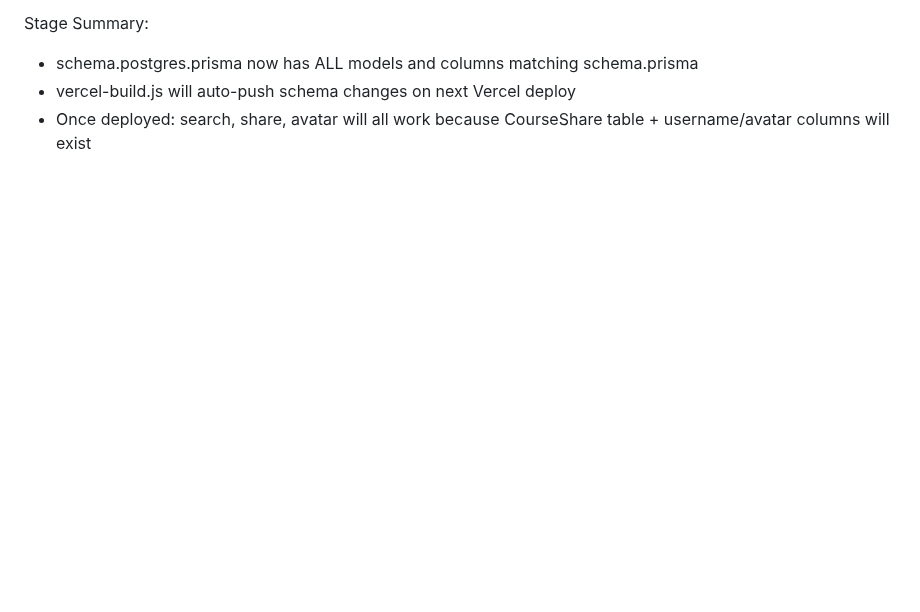
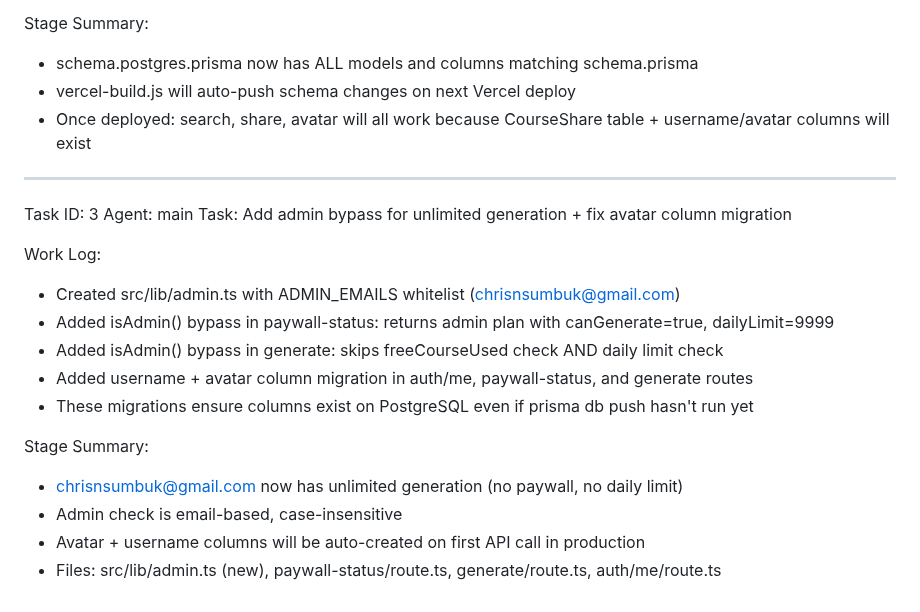
Before and after one commit to chriserwin449-svg/coursia-, a Markdown page: worklog.md, the part around the change. GitHub-like rendering; blank space fills up the shorter version.

Commit message:
daf75ff6-e635-4fc0-a53a-3e442cfbfc03

```diff
--- a/worklog.md
+++ b/worklog.md
@@ -236,3 +236,20 @@ Stage Summary:
 - schema.postgres.prisma now has ALL models and columns matching schema.prisma
 - vercel-build.js will auto-push schema changes on next Vercel deploy
 - Once deployed: search, share, avatar will all work because CourseShare table + username/avatar columns will exist
+---
+Task ID: 3
+Agent: main
+Task: Add admin bypass for unlimited generation + fix avatar column migration
+
+Work Log:
+- Created src/lib/admin.ts with ADMIN_EMAILS whitelist (chrisnsumbuk@gmail.com)
+- Added isAdmin() bypass in paywall-status: returns admin plan with canGenerate=true, dailyLimit=9999
+- Added isAdmin() bypass in generate: skips freeCourseUsed check AND daily limit check
+- Added username + avatar column migration in auth/me, paywall-status, and generate routes
+- These migrations ensure columns exist on PostgreSQL even if prisma db push hasn't run yet
+
+Stage Summary:
+- chrisnsumbuk@gmail.com now has unlimited generation (no paywall, no daily limit)
+- Admin check is email-based, case-insensitive
+- Avatar + username columns will be auto-created on first API call in production
+- Files: src/lib/admin.ts (new), paywall-status/route.ts, generate/route.ts, auth/me/route.ts
```
